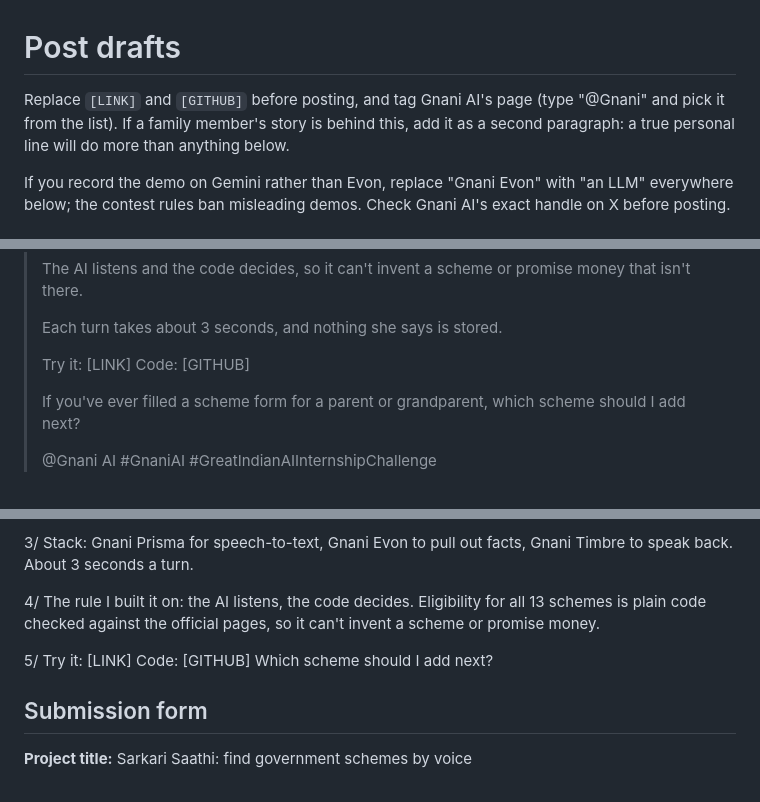
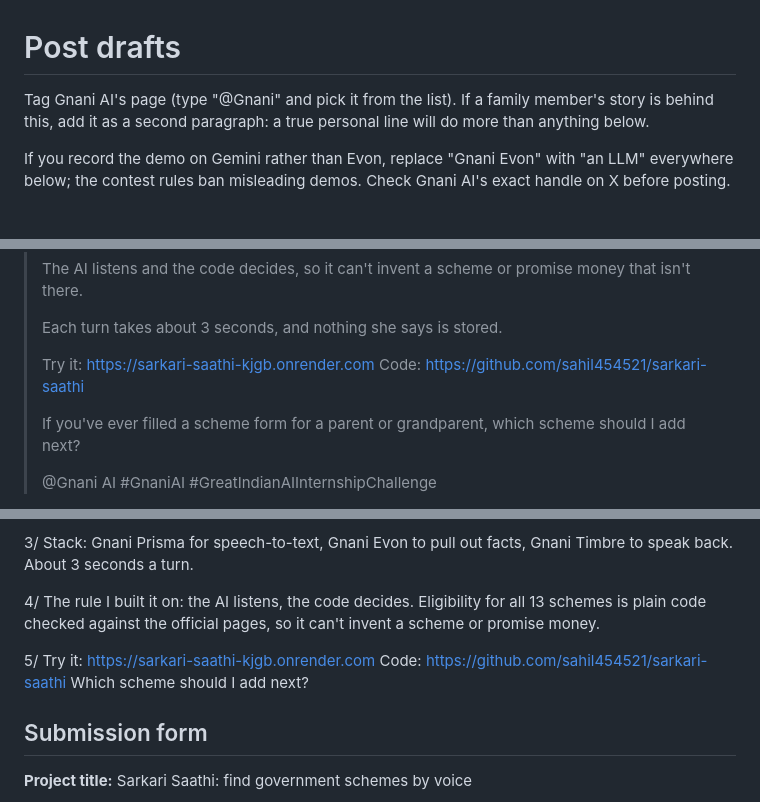
Before and after one commit to sahil454521/sarkari-saathi, a Markdown page: docs/posts.md, 3 parts joined by grey strips. Drawn GitHub-style.

Commit message:
docs: add live link

```diff
--- a/docs/posts.md
+++ b/docs/posts.md
@@ -1,6 +1,6 @@
 # Post drafts
 
-Replace `[LINK]` and `[GITHUB]` before posting, and tag Gnani AI's page (type "@Gnani" and pick it from the list). If a family member's story is behind this, add it as a second paragraph: a true personal line will do more than anything below.
+Tag Gnani AI's page (type "@Gnani" and pick it from the list). If a family member's story is behind this, add it as a second paragraph: a true personal line will do more than anything below.
 
 If you record the demo on Gemini rather than Evon, replace "Gnani Evon" with "an LLM" everywhere below; the contest rules ban misleading demos. Check Gnani AI's exact handle on X before posting.
 
@@ -25,8 +25,8 @@ If you record the demo on Gemini rather than Evon, replace "Gnani Evon" with "an
 >
 > Each turn takes about 3 seconds, and nothing she says is stored.
 >
-> Try it: [LINK]
-> Code: [GITHUB]
+> Try it: https://sarkari-saathi-kjgb.onrender.com
+> Code: https://github.com/sahil454521/sarkari-saathi
 >
 > If you've ever filled a scheme form for a parent or grandparent, which scheme should I add next?
 >
@@ -44,8 +44,8 @@ I built Sarkari Saathi: talk to it in Marathi, Hindi or English and it tells you
 
 4/ The rule I built it on: the AI listens, the code decides. Eligibility for all 13 schemes is plain code checked against the official pages, so it can't invent a scheme or promise money.
 
-5/ Try it: [LINK]
-Code: [GITHUB]
+5/ Try it: https://sarkari-saathi-kjgb.onrender.com
+Code: https://github.com/sahil454521/sarkari-saathi
 Which scheme should I add next?
 
 ## Submission form
```
Also changed, not shown: README.md (+3 -1 lines).
